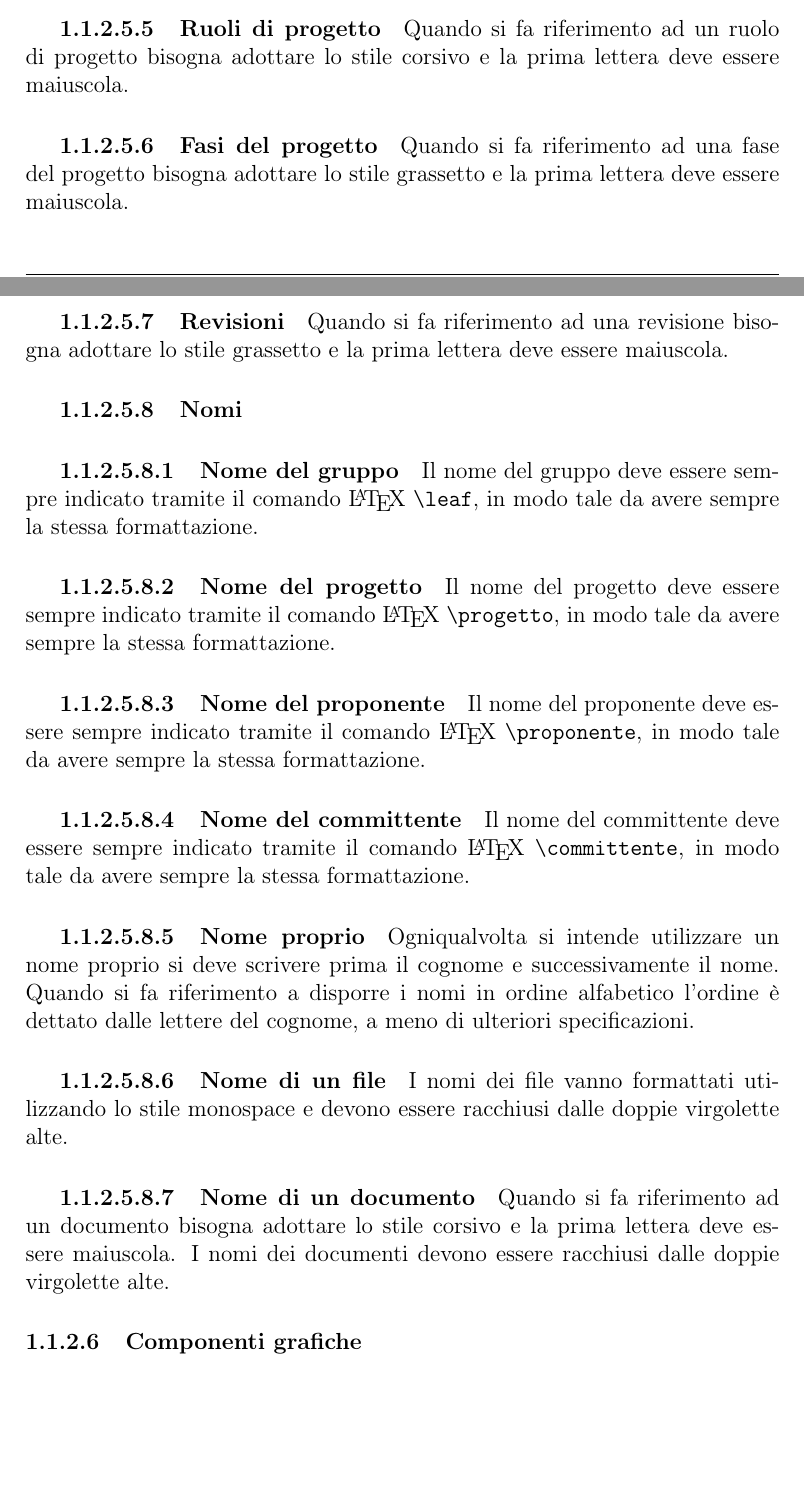
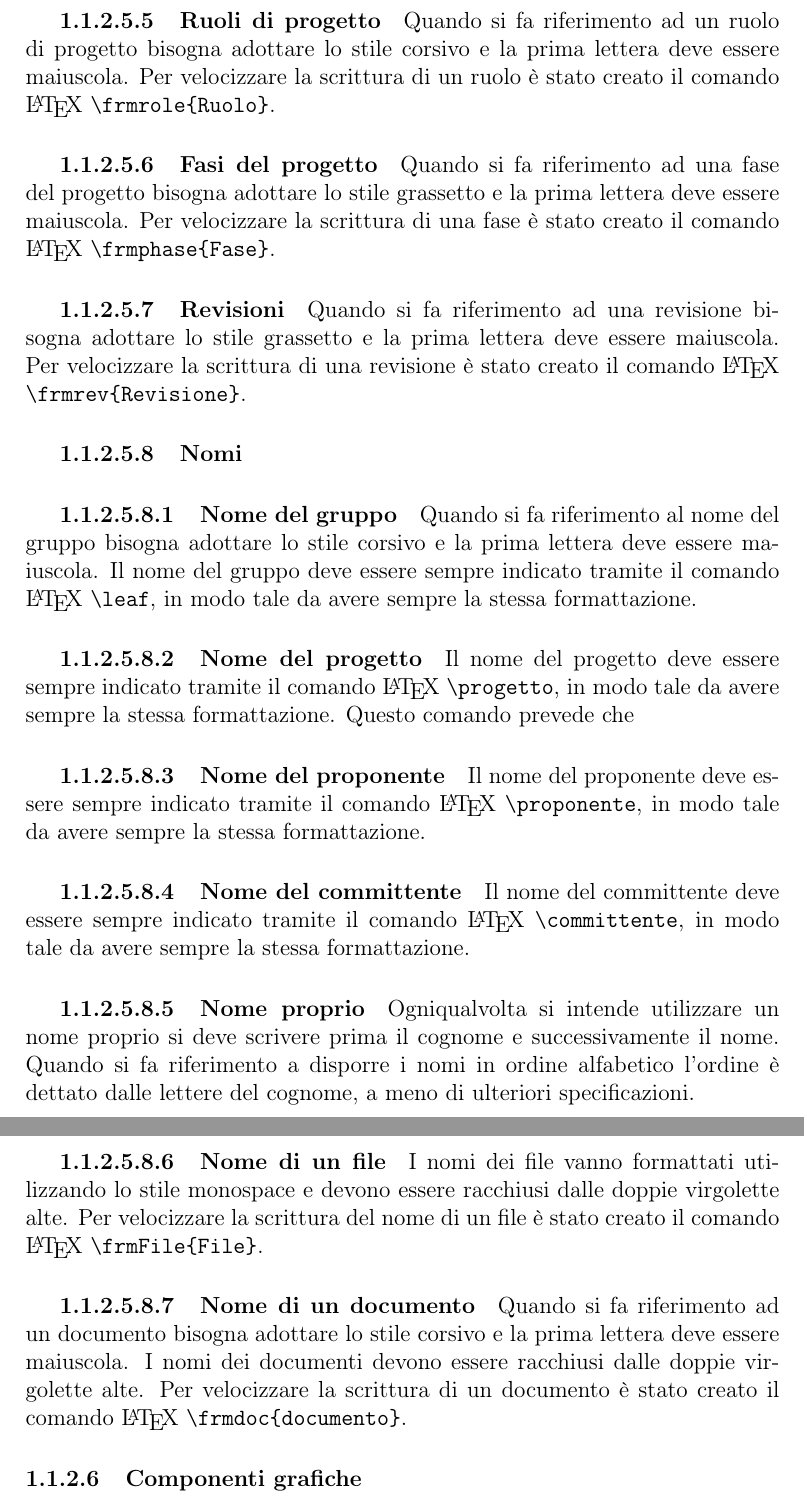
Before and after one commit to LeafSWE/Leaf, a LaTeX document (RR/InternalDocuments/NormeProgettoRistrutturate/sections/ProcessiDiSupporto.tex): two parts of pages 8 and 9 of 21 before the commit and two parts of pages 9 and 10 of 21 after it, joined at a grey line, cut so that both start at the same text, the shorter picture padded with empty space. Compiled offline with pdfLaTeX.

Commit message:
Aggiornate norme comandi

```diff
--- a/RR/InternalDocuments/NormeProgettoRistrutturate/sections/ProcessiDiSupporto.tex
+++ b/RR/InternalDocuments/NormeProgettoRistrutturate/sections/ProcessiDiSupporto.tex
@@ -253,22 +253,22 @@ Gli elenchi puntati servono per descrivere elementi di cui non è importante l'o
 				\item Note a piè di pagina.
 			\end{itemize}
 			\subparagraph{Ruoli di progetto}
-			Quando si fa riferimento ad un ruolo di progetto bisogna adottare lo stile corsivo e la prima lettera deve essere maiuscola.
+			Quando si fa riferimento ad un ruolo di progetto bisogna adottare lo stile corsivo e la prima lettera deve essere maiuscola. 	 Per velocizzare la scrittura di un ruolo è stato creato il comando \LaTeX\ \texttt{\textbackslash frmrole\{Ruolo\}}.
 
 			\subparagraph{Fasi del progetto}
-			Quando si fa riferimento ad una fase del progetto bisogna adottare lo stile grassetto e la prima lettera deve essere maiuscola.
-
+			Quando si fa riferimento ad una fase del progetto bisogna adottare lo stile grassetto e la prima lettera deve essere maiuscola.	 Per velocizzare la scrittura di una fase è stato creato il comando \LaTeX\ \texttt{\textbackslash frmphase\{Fase\}}.
 			\subparagraph{Revisioni}
-			Quando si fa riferimento ad una revisione bisogna adottare lo stile grassetto e la prima lettera deve essere maiuscola.
+			Quando si fa riferimento ad una revisione bisogna adottare lo stile grassetto e la prima lettera deve essere maiuscola. Per velocizzare la scrittura di una revisione è stato creato il comando \LaTeX\ \texttt{\textbackslash frmrev\{Revisione\}}.
 
 
 			\subparagraph{Nomi}
 
 				\subsubparagraph{Nome del gruppo}
+				Quando si fa riferimento al nome del gruppo bisogna adottare lo stile corsivo e la prima lettera deve essere maiuscola.
 				Il nome del gruppo deve essere sempre indicato tramite il comando \LaTeX\ \texttt{\textbackslash leaf}, in modo tale da avere sempre la stessa formattazione.
 
 				\subsubparagraph{Nome del progetto}
-				Il nome del progetto deve essere sempre indicato tramite il comando \LaTeX\ \texttt{\textbackslash progetto}, in modo tale da avere sempre la stessa formattazione.
+				Il nome del progetto deve essere sempre indicato tramite il comando \LaTeX\ \texttt{\textbackslash progetto}, in modo tale da avere sempre la stessa formattazione. Questo comando prevede che
 
 				\subsubparagraph{Nome del proponente}
 				Il nome del proponente deve essere sempre indicato tramite il comando \LaTeX\ \texttt{\textbackslash proponente}, in modo tale da avere sempre la stessa formattazione.
@@ -280,10 +280,10 @@ Gli elenchi puntati servono per descrivere elementi di cui non è importante l'o
 				Ogniqualvolta si intende utilizzare un nome proprio si deve scrivere prima il cognome e successivamente il nome. Quando si fa riferimento a disporre i nomi in ordine alfabetico l'ordine è dettato dalle lettere del cognome, a meno di ulteriori specificazioni.
 
 				\subsubparagraph{Nome di un file}
-				I nomi dei file vanno formattati utilizzando lo stile monospace e devono essere racchiusi dalle doppie virgolette alte.
+				I nomi dei file vanno formattati utilizzando lo stile monospace e devono essere racchiusi dalle doppie virgolette alte.  Per velocizzare la scrittura del nome di un file è stato creato il comando \LaTeX\ \texttt{\textbackslash frmFile\{File\}}.
 
 				\subsubparagraph{Nome di un documento}
-			Quando si fa riferimento ad un documento bisogna adottare lo stile corsivo e la prima lettera deve essere maiuscola. I  nomi dei documenti devono essere racchiusi dalle doppie virgolette alte.
+			Quando si fa riferimento ad un documento bisogna adottare lo stile corsivo e la prima lettera deve essere maiuscola. I  nomi dei documenti devono essere racchiusi dalle doppie virgolette alte. Per velocizzare la scrittura di un documento è stato creato il comando \LaTeX\ \texttt{\textbackslash frmdoc\{documento\}}.
 
 		\paragraph{Componenti grafiche}
 			\subparagraph{Immagini}
```
Also changed, not shown: RR/InternalDocuments/NormeProgettoRistrutturate/NormeProgetto.tex (+1 -0 lines), RR/InternalDocuments/NormeProgettoRistrutturate/NormeProgetto.pdf, RR/InternalDocuments/NormeProgettoRistrutturate/sections/ProcessiDiSupporto.pdf, RR/InternalDocuments/NormeProgettoRistrutturate/sections/ProcessiDiSupporto.tex (6 more changed lines).
